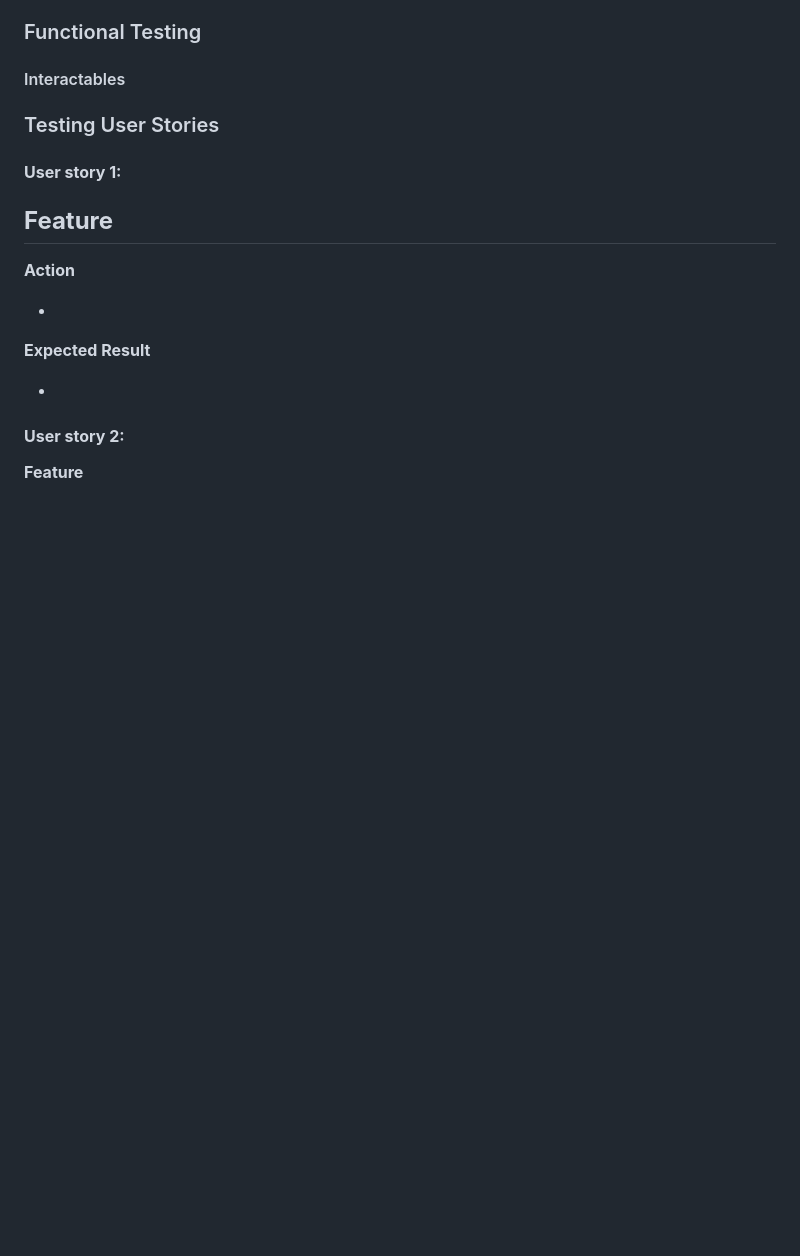
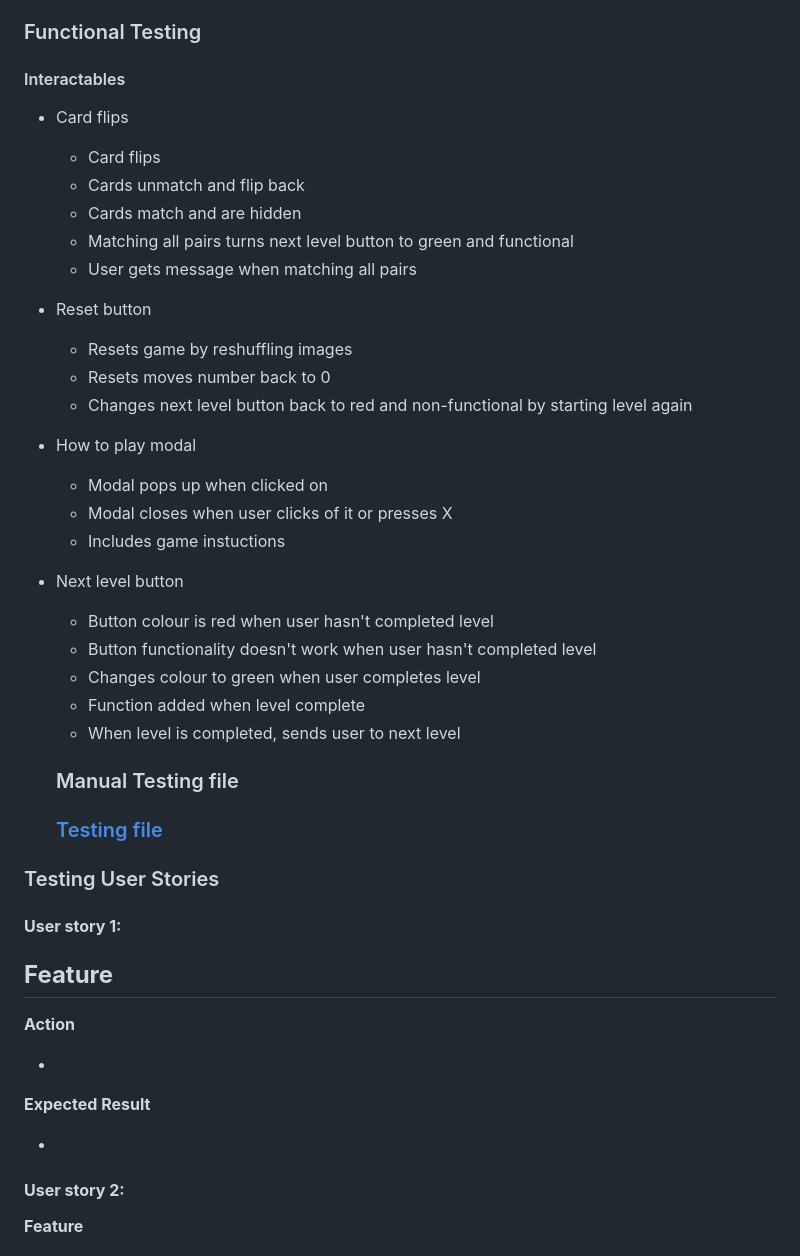
Before and after one commit to EllisBale/MindFlip, a Markdown page: README.md, the part around one of its changes. GitHub-like rendering; blank space fills up the shorter version.

```diff
--- a/README.md
+++ b/README.md
@@ -451,7 +535,36 @@ When playing I noticed that the images would be the same for each level such as
 
 #### Interactables
 
+- Card flips
+    - Card flips
+    - Cards unmatch and flip back
+    - Cards match and are hidden
+    - Matching all pairs turns next level button to green and functional
+    - User gets message when matching all pairs
 
+- Reset button
+    - Resets game by reshuffling images
+    - Resets moves number back to 0
+    - Changes next level button back to red and non-functional by starting level again
+
+- How to play modal
+    - Modal pops up when clicked on
+    - Modal closes when user clicks of it or presses X
+    - Includes game instuctions
+
+
+- Next level button
+    - Button colour is red when user hasn't completed level
+    - Button functionality doesn't work when user hasn't completed level
+    - Changes colour to green when user completes level
+    - Function added when level complete
+    - When level is completed, sends user to next level
+
+
+
+    ### Manual Testing file
+
+    ### [Testing file](./docs/testing/functionalTesting.md)
 
 
 
```
Also changed, not shown: other parts of README.md (+87 -3 lines).
